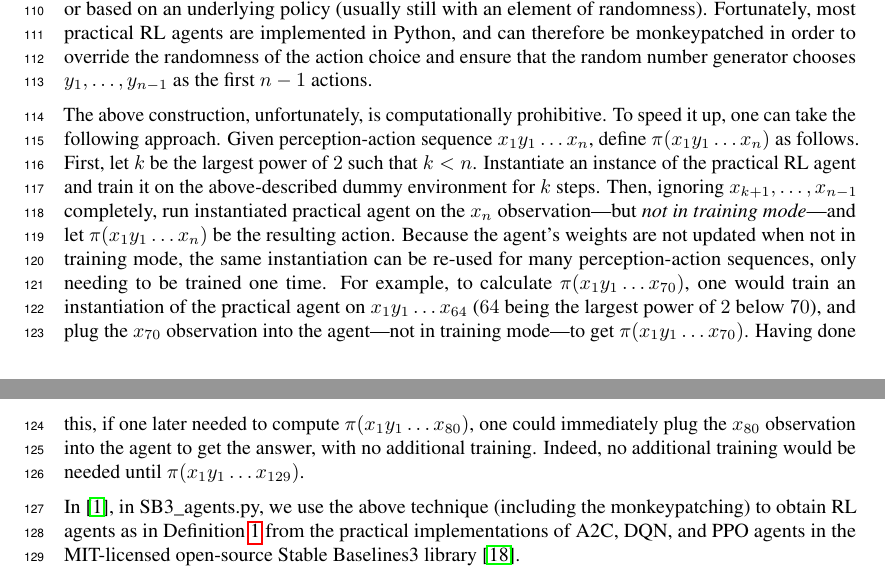
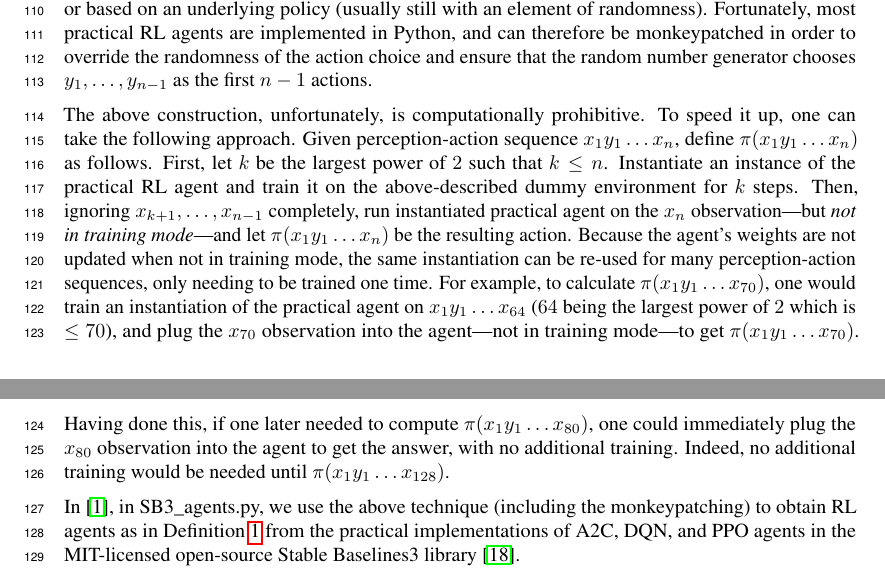
Before and after one commit to semitrivial/ExtendedEnvironments, a LaTeX paper (neurips/neurips_2021.tex): two parts of pages 3 and 4 of 11, joined at a grey line, cut so that both start at the same text. Compiled offline with pdfLaTeX.

Commit message:
Correct an inaccurate description

```diff
--- a/neurips/neurips_2021.tex
+++ b/neurips/neurips_2021.tex
@@ -280,7 +280,7 @@ The above construction, unfortunately, is computationally prohibitive.
 To speed it up, one can take the following approach.
 Given perception-action sequence $x_1y_1\ldots x_n$,
 define $\pi(x_1y_1\ldots x_n)$ as follows.
-First, let $k$ be the largest power of $2$ such that $k<n$.
+First, let $k$ be the largest power of $2$ such that $k\leq n$.
 Instantiate an instance of the practical RL agent and train it on the
 above-described dummy environment for $k$ steps.
 Then, ignoring $x_{k+1},\ldots,x_{n-1}$ completely,
@@ -292,13 +292,13 @@ the same instantiation can be re-used for many perception-action sequences,
 only needing to be trained one time.
 For example, to calculate $\pi(x_1y_1\ldots x_{70})$,
 one would train an instantiation of the practical agent on
-$x_1y_1\ldots x_{64}$ ($64$ being the largest power of $2$ below $70$),
+$x_1y_1\ldots x_{64}$ ($64$ being the largest power of $2$ which is $\leq 70$),
 and plug the $x_{70}$ observation into the agent---not in training mode---to get
 $\pi(x_1y_1\ldots x_{70})$.
 Having done this, if one later needed to compute
 $\pi(x_1y_1\ldots x_{80})$, one could immediately plug the $x_{80}$ observation into
 the agent to get the answer, with no additional training. Indeed, no additional
-training would be needed until $\pi(x_1y_1\ldots x_{129})$.
+training would be needed until $\pi(x_1y_1\ldots x_{128})$.
 
 In \cite{library}, in SB3\_agents.py, we use the above technique
 (including the monkeypatching) to obtain RL agents as in Definition \ref{agentenvironmentdefn}
```
